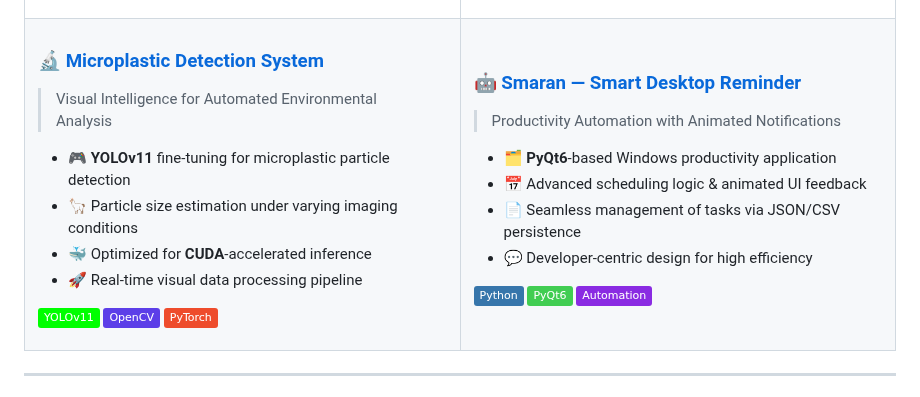
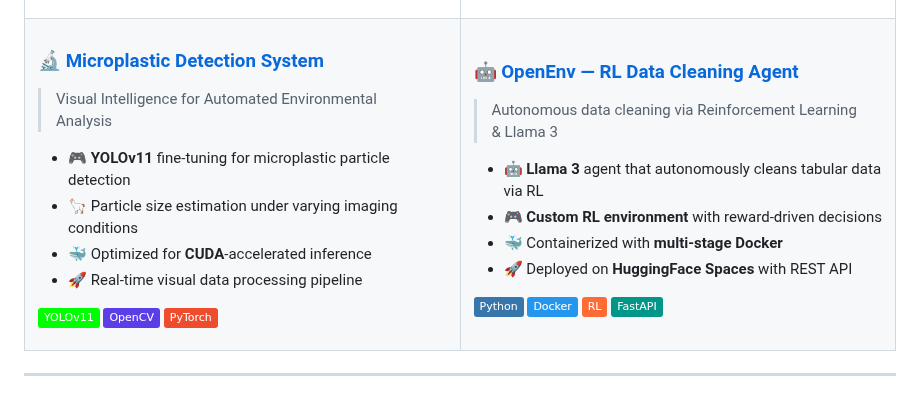
Before and after one commit to SahajIVVIX-1/SahajIVVIX-1, a Markdown page: README.md, the part around the change. Rendered like a GitHub page; badges without logos.

Commit message:
docs: replace Smaran project entry with OpenEnv RL data cleaning agent in README

```diff
--- a/README.md
+++ b/README.md
@@ -103,17 +103,18 @@ class SahajSaliya:
 </td>
 <td width="50%" valign="top">
 
-### 🤖 [Smaran — Smart Desktop Reminder](https://github.com/SahajIVVIX-1)
-> Productivity Automation with Animated Notifications
+### 🤖 [OpenEnv — RL Data Cleaning Agent](https://github.com/SahajIVVIX-1/open-env-nuclei)
+> Autonomous data cleaning via Reinforcement Learning & Llama 3
 
-- 🗂️ **PyQt6**-based Windows productivity application
-- 📅 Advanced scheduling logic & animated UI feedback
-- 📄 Seamless management of tasks via JSON/CSV persistence
-- 💬 Developer-centric design for high efficiency
+- 🤖 **Llama 3** agent that autonomously cleans tabular data via RL
+- 🎮 **Custom RL environment** with reward-driven decisions
+- 🐳 Containerized with **multi-stage Docker**
+- 🚀 Deployed on **HuggingFace Spaces** with REST API
 
 ![Python](https://img.shields.io/badge/Python-3776AB?style=flat&logo=python&logoColor=white)
-![PyQt6](https://img.shields.io/badge/PyQt6-41CD52?style=flat&logo=qt&logoColor=white)
-![Automation](https://img.shields.io/badge/Automation-8A2BE2?style=flat)
+![Docker](https://img.shields.io/badge/Docker-2496ED?style=flat&logo=docker&logoColor=white)
+![RL](https://img.shields.io/badge/RL-FF6B35?style=flat)
+![FastAPI](https://img.shields.io/badge/FastAPI-009688?style=flat&logo=fastapi&logoColor=white)
 
 </td>
 </tr>
```
